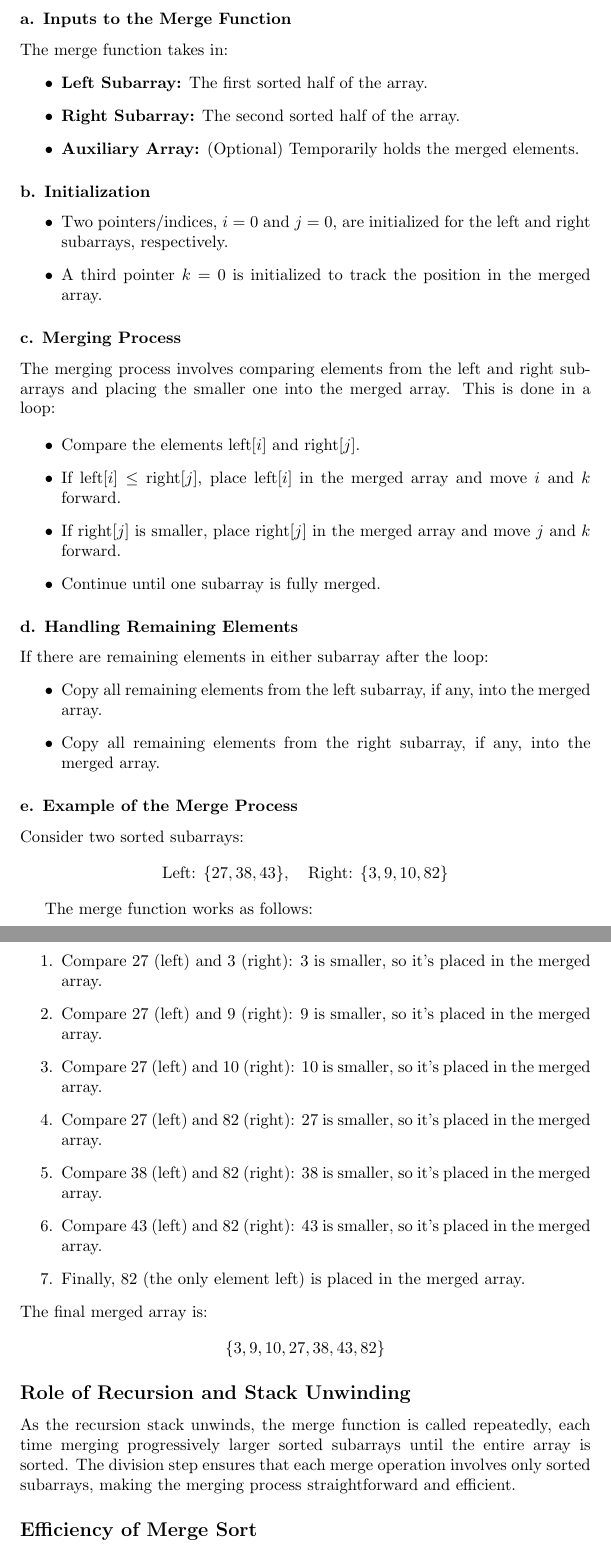
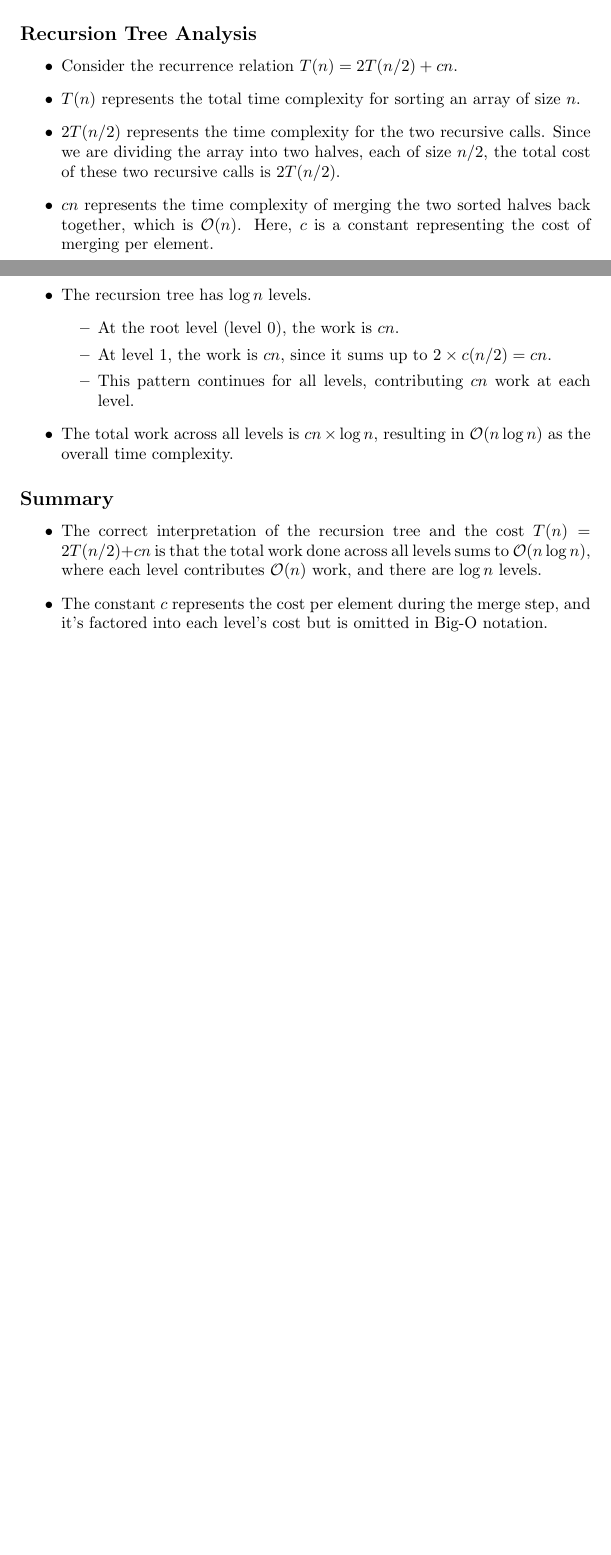
Before and after one commit to stevemac321/CS-Latex, a LaTeX document (merge-sort.tex): two parts of pages 2 and 3 of 3 before the commit and two parts of pages 1 and 2 of 2 after it, joined at a grey line, cut at the place of the change, the shorter picture padded with empty space. Compiled offline with pdfLaTeX.

Commit message:
fixed misunderstanding on cn

```diff
--- a/merge-sort.tex
+++ b/merge-sort.tex
@@ -1,3 +1,2 @@
 \documentclass{article}
 \usepackage{amsmath}
-\usepackage{amsfonts}
@@ -42,6 +8,2 @@ The merge function is where the real work of sorting occurs. As the recursion un
-\subsubsection*{a. Inputs to the Merge Function}
-The merge function takes in:
+\subsection*{Overview}
 \begin{itemize}
-    \item \textbf{Left Subarray:} The first sorted half of the array.
-    \item \textbf{Right Subarray:} The second sorted half of the array.
-    \item \textbf{Auxiliary Array:} (Optional) Temporarily holds the merged elements.
@@ -48,53 +31,26 @@ The merge function takes in:
+    \item In Big-O notation, constants and lower-order terms are ignored, focusing on the dominant term, which is \( \mathcal{O}(n \log n) \).
 \end{itemize}
 
-\subsubsection*{b. Initialization}
+\subsection*{Recursion Tree Analysis}
+
 \begin{itemize}
-    \item Two pointers/indices, \(i = 0\) and \(j = 0\), are initialized for the left and right subarrays, respectively.
-    \item A third pointer \(k = 0\) is initialized to track the position in the merged array.
+    \item Consider the recurrence relation \( T(n) = 2T(n/2) + cn \).
+    \item \( T(n) \) represents the total time complexity for sorting an array of size \( n \).
+    \item \( 2T(n/2) \) represents the time complexity for the two recursive calls. Since we are dividing the array into two halves, each of size \( n/2 \), the total cost of these two recursive calls is \( 2T(n/2) \).
+    \item \( cn \) represents the time complexity of merging the two sorted halves back together, which is \( \mathcal{O}(n) \). Here, \( c \) is a constant representing the cost of merging per element.
+    \item The recursion tree has \( \log n \) levels.
+        \begin{itemize}
+            \item At the root level (level 0), the work is \( cn \).
+            \item At level 1, the work is \( cn \), since it sums up to \( 2 \times c(n/2) = cn \).
+            \item This pattern continues for all levels, contributing \( cn \) work at each level.
+        \end{itemize}
+    \item The total work across all levels is \( cn \times \log n \), resulting in \( \mathcal{O}(n \log n) \) as the overall time complexity.
 \end{itemize}
 
-\subsubsection*{c. Merging Process}
-The merging process involves comparing elements from the left and right subarrays and placing the smaller one into the merged array. This is done in a loop:
-
+\subsection*{Summary}
 \begin{itemize}
-    \item Compare the elements \( \text{left}[i] \) and \( \text{right}[j] \).
-    \item If \( \text{left}[i] \leq \text{right}[j] \), place \( \text{left}[i] \) in the merged array and move \(i\) and \(k\) forward.
-    \item If \( \text{right}[j] \) is smaller, place \( \text{right}[j] \) in the merged array and move \(j\) and \(k\) forward.
-    \item Continue until one subarray is fully merged.
+    \item The correct interpretation of the recursion tree and the cost \( T(n) = 2T(n/2) + cn \) is that the total work done across all levels sums to \( \mathcal{O}(n \log n) \), where each level contributes \( \mathcal{O}(n) \) work, and there are \( \log n \) levels.
+    \item The constant \( c \) represents the cost per element during the merge step, and it's factored into each level's cost but is omitted in Big-O notation.
 \end{itemize}
 
-\subsubsection*{d. Handling Remaining Elements}
-If there are remaining elements in either subarray after the loop:
-\begin{itemize}
-    \item Copy all remaining elements from the left subarray, if any, into the merged array.
-    \item Copy all remaining elements from the right subarray, if any, into the merged array.
-\end{itemize}
-
-\subsubsection*{e. Example of the Merge Process}
-Consider two sorted subarrays:
-\[
-\text{Left: } \{27, 38, 43\}, \quad \text{Right: } \{3, 9, 10, 82\}
-\]
-
-The merge function works as follows:
-\begin{enumerate}
-    \item Compare \(27\) (left) and \(3\) (right): \(3\) is smaller, so it’s placed in the merged array.
-    \item Compare \(27\) (left) and \(9\) (right): \(9\) is smaller, so it’s placed in the merged array.
-    \item Compare \(27\) (left) and \(10\) (right): \(10\) is smaller, so it’s placed in the merged array.
-    \item Compare \(27\) (left) and \(82\) (right): \(27\) is smaller, so it’s placed in the merged array.
-    \item Compare \(38\) (left) and \(82\) (right): \(38\) is smaller, so it’s placed in the merged array.
-    \item Compare \(43\) (left) and \(82\) (right): \(43\) is smaller, so it’s placed in the merged array.
-    \item Finally, \(82\) (the only element left) is placed in the merged array.
-\end{enumerate}
-The final merged array is:
-\[
-\{3, 9, 10, 27, 38, 43, 82\}
-\]
-
-\subsection*{Role of Recursion and Stack Unwinding}
-As the recursion stack unwinds, the merge function is called repeatedly, each time merging progressively larger sorted subarrays until the entire array is sorted. The division step ensures that each merge operation involves only sorted subarrays, making the merging process straightforward and efficient.
-
-\subsection*{Efficiency of Merge Sort}
-The efficiency of merge sort lies in its ability to merge two sorted subarrays in linear time, \(O(n)\), where \(n\) is the total number of elements in the subarrays. Since the overall process involves \(O(\log n)\) levels of recursion, the total time complexity of merge sort is \(O(n \log n)\).
-
 \end{document}
```
Also changed, not shown: big-O-constants.tex (added, +50 -0 lines), big-O-constants.pdf (added), merge-sort.pdf, merge-sort.tex (58 more changed lines).
